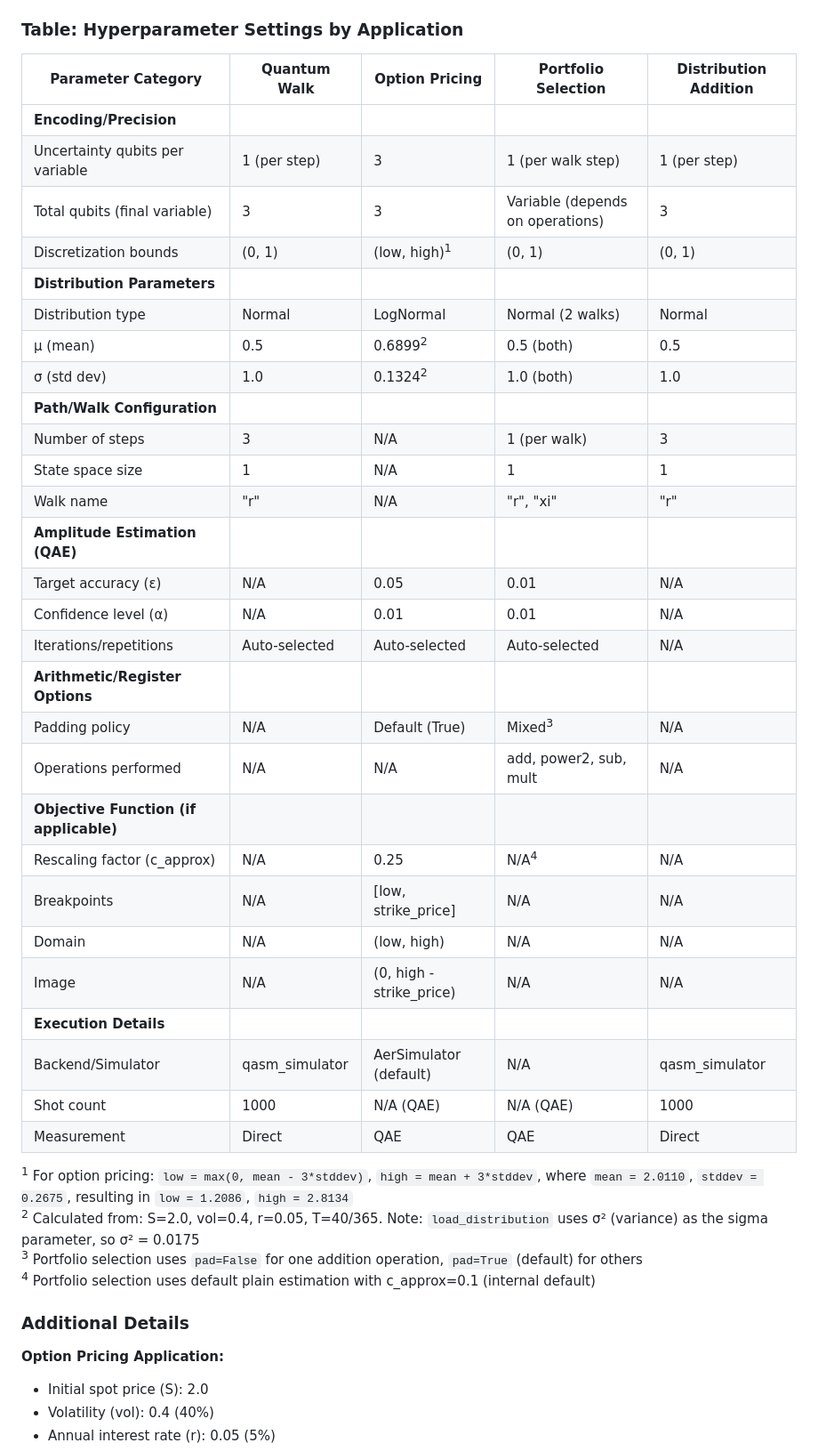
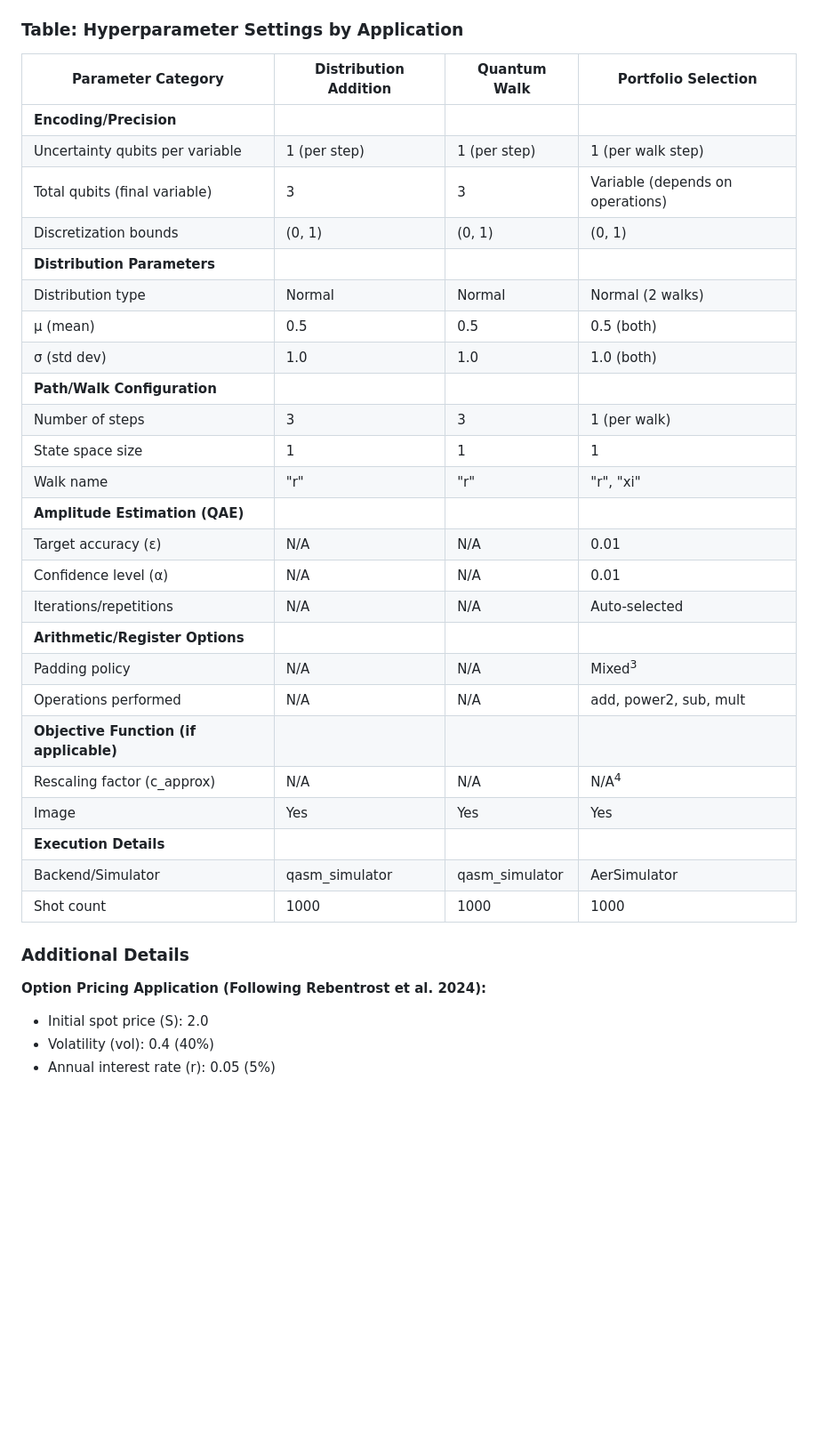
Before and after one commit to siyuan-bruce/QuantumMonteCarlo, a Markdown page: README.md, the part around the change. Shown at 89% size. Rendered like a GitHub page; blank space fills up the shorter version.

```diff
--- a/README.md
+++ b/README.md
@@ -221,45 +221,38 @@ This section provides detailed hyperparameter settings for each application/case
 
 ### Table: Hyperparameter Settings by Application
 
-| Parameter Category | Quantum Walk | Option Pricing | Portfolio Selection | Distribution Addition |
-|-------------------|--------------|----------------|---------------------|----------------------|
-| **Encoding/Precision** |
-| Uncertainty qubits per variable | 1 (per step) | 3 | 1 (per walk step) | 1 (per step) |
-| Total qubits (final variable) | 3 | 3 | Variable (depends on operations) | 3 |
-| Discretization bounds | (0, 1) | (low, high)<sup>1</sup> | (0, 1) | (0, 1) |
-| **Distribution Parameters** |
-| Distribution type | Normal | LogNormal | Normal (2 walks) | Normal |
-| μ (mean) | 0.5 | 0.6899<sup>2</sup> | 0.5 (both) | 0.5 |
-| σ (std dev) | 1.0 | 0.1324<sup>2</sup> | 1.0 (both) | 1.0 |
-| **Path/Walk Configuration** |
-| Number of steps | 3 | N/A | 1 (per walk) | 3 |
-| State space size | 1 | N/A | 1 | 1 |
-| Walk name | "r" | N/A | "r", "xi" | "r" |
-| **Amplitude Estimation (QAE)** |
-| Target accuracy (ε) | N/A | 0.05 | 0.01 | N/A |
-| Confidence level (α) | N/A | 0.01 | 0.01 | N/A |
-| Iterations/repetitions | Auto-selected | Auto-selected | Auto-selected | N/A |
-| **Arithmetic/Register Options** |
-| Padding policy | N/A | Default (True) | Mixed<sup>3</sup> | N/A |
-| Operations performed | N/A | N/A | add, power2, sub, mult | N/A |
-| **Objective Function (if applicable)** |
-| Rescaling factor (c_approx) | N/A | 0.25 | N/A<sup>4</sup> | N/A |
-| Breakpoints | N/A | [low, strike_price] | N/A | N/A |
-| Domain | N/A | (low, high) | N/A | N/A |
-| Image | N/A | (0, high - strike_price) | N/A | N/A |
-| **Execution Details** |
-| Backend/Simulator | qasm_simulator | AerSimulator (default) | N/A | qasm_simulator |
-| Shot count | 1000 | N/A (QAE) | N/A (QAE) | 1000 |
-| Measurement | Direct | QAE | QAE | Direct |
+| Parameter Category         | Distribution Addition | Quantum Walk | Portfolio Selection |
+|---------------------------|----------------------|--------------|---------------------|
+| **Encoding/Precision**    |                      |              |                     |
+| Uncertainty qubits per variable | 1 (per step)         | 1 (per step)   | 1 (per walk step)    |
+| Total qubits (final variable)   | 3                    | 3            | Variable (depends on operations) |
+| Discretization bounds     | (0, 1)               | (0, 1)       | (0, 1)              |
+| **Distribution Parameters**     |                      |              |                     |
+| Distribution type         | Normal               | Normal       | Normal (2 walks)     |
+| μ (mean)                  | 0.5                  | 0.5          | 0.5 (both)           |
+| σ (std dev)               | 1.0                  | 1.0          | 1.0 (both)           |
+| **Path/Walk Configuration**     |                  |              |                     |
+| Number of steps           | 3                    | 3            | 1 (per walk)         |
+| State space size          | 1                    | 1            | 1                    |
+| Walk name                 | "r"                  | "r"          | "r", "xi"            |
+| **Amplitude Estimation (QAE)**  |                  |              |                     |
+| Target accuracy (ε)       | N/A                  | N/A          | 0.01                 |
+| Confidence level (α)      | N/A                  | N/A          | 0.01                 |
+| Iterations/repetitions    | N/A                  | N/A          | Auto-selected        |
+| **Arithmetic/Register Options** |              |              |                     |
+| Padding policy            | N/A                  | N/A          | Mixed<sup>3</sup>    |
+| Operations performed      | N/A                  | N/A          | add, power2, sub, mult |
+| **Objective Function (if applicable)** |       |              |                     |
+| Rescaling factor (c_approx)    | N/A              | N/A          | N/A<sup>4</sup>      |
+| Image                     | Yes                  | Yes          | Yes                  |
+| **Execution Details**           |                  |              |                     |
+| Backend/Simulator         | qasm_simulator       | qasm_simulator | AerSimulator         |
+| Shot count                | 1000                 | 1000         | 1000                 |
 
-<sup>1</sup> For option pricing: `low = max(0, mean - 3*stddev)`, `high = mean + 3*stddev`, where `mean = 2.0110`, `stddev = 0.2675`, resulting in `low = 1.2086`, `high = 2.8134`
-<sup>2</sup> Calculated from: S=2.0, vol=0.4, r=0.05, T=40/365. Note: `load_distribution` uses σ² (variance) as the sigma parameter, so σ² = 0.0175
-<sup>3</sup> Portfolio selection uses `pad=False` for one addition operation, `pad=True` (default) for others
-<sup>4</sup> Portfolio selection uses default plain estimation with c_approx=0.1 (internal default)
 
 ### Additional Details
 
-**Option Pricing Application:**
+**Option Pricing Application (Following Rebentrost et al. 2024):**
 - Initial spot price (S): 2.0
 - Volatility (vol): 0.4 (40%)
 - Annual interest rate (r): 0.05 (5%)
```
